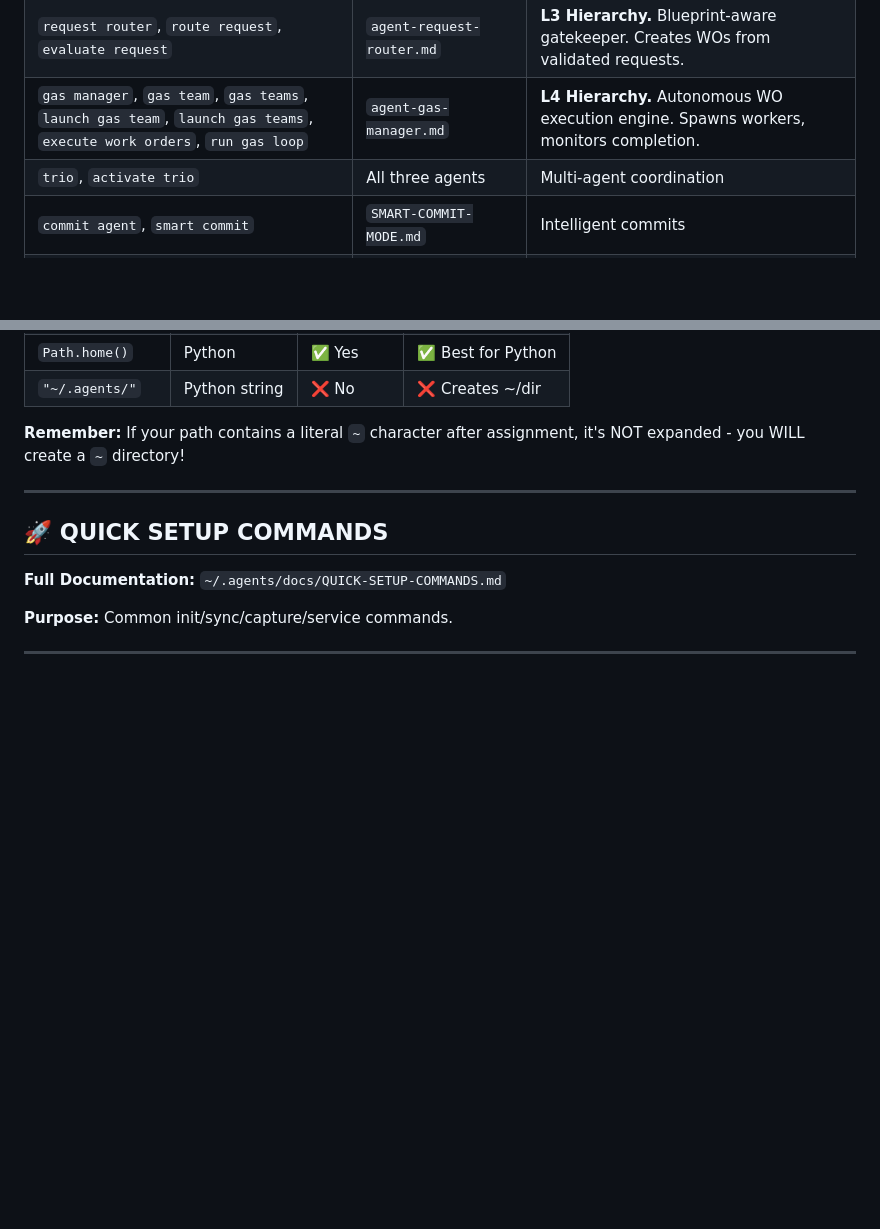
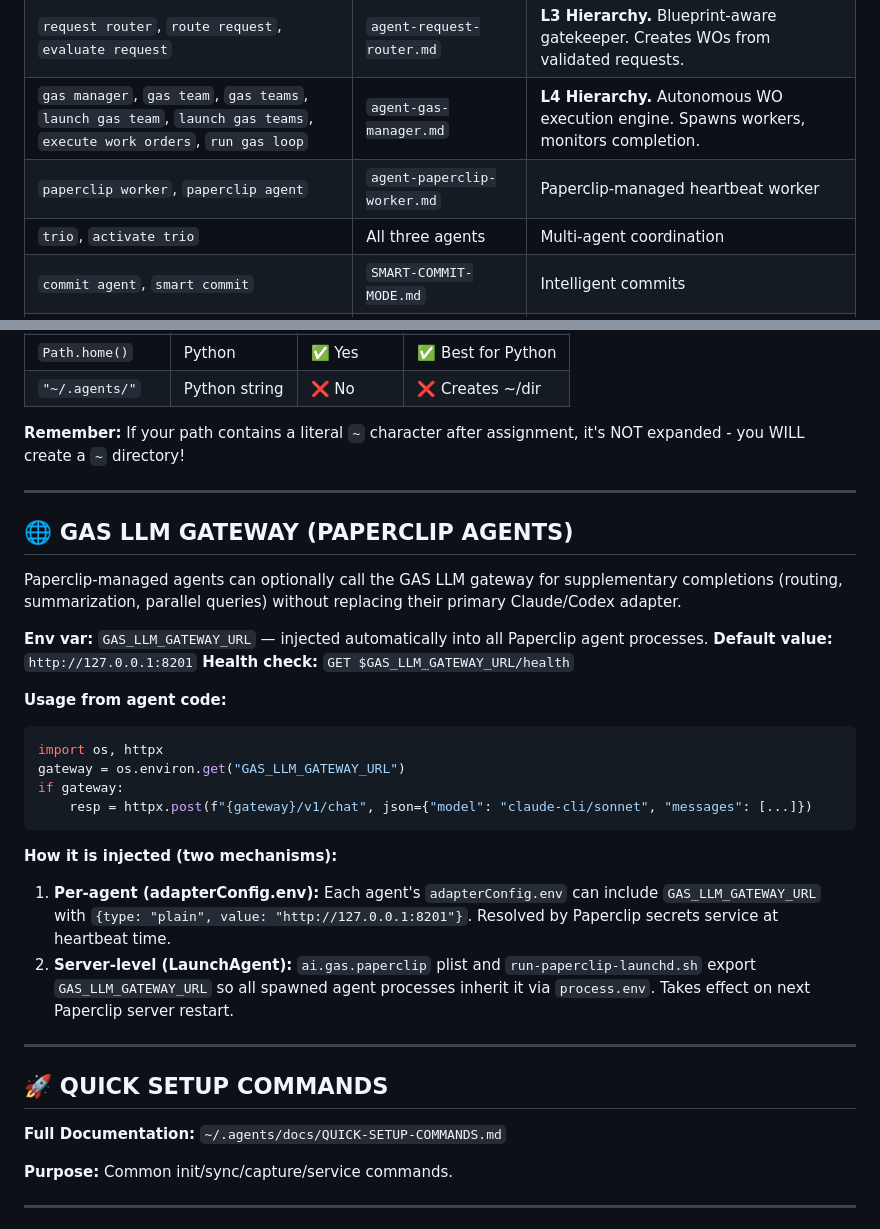
Before and after one commit to peermesh/pm-core, a Markdown page: AGENTS.md, 2 parts joined by grey strips. Rendered like a GitHub page; blank space fills up the shorter version.

Commit message:
docs: update system docs
- Update AGENTS.md to match global version
- Add CLAUDE.md for project context

````diff
--- a/AGENTS.md
+++ b/AGENTS.md
@@ -181,6 +181,7 @@ User assigns a role with phrases like:
 | `blueprint keeper`, `check vision`, `vision alignment` | `agent-blueprint-keeper.md` | **L2 Hierarchy.** Strategic vision guardian. Cascades vision changes. |
 | `request router`, `route request`, `evaluate request` | `agent-request-router.md` | **L3 Hierarchy.** Blueprint-aware gatekeeper. Creates WOs from validated requests. |
 | `gas manager`, `gas team`, `gas teams`, `launch gas team`, `launch gas teams`, `execute work orders`, `run gas loop` | `agent-gas-manager.md` | **L4 Hierarchy.** Autonomous WO execution engine. Spawns workers, monitors completion. |
+| `paperclip worker`, `paperclip agent` | `agent-paperclip-worker.md` | Paperclip-managed heartbeat worker |
 | `trio`, `activate trio` | All three agents | Multi-agent coordination |
 | `commit agent`, `smart commit` | `SMART-COMMIT-MODE.md` | Intelligent commits |
 | `design parity audit`, `run design audit`, `design audit`, `DPA`, `journey audit`, `check design parity`, `are the specs implemented` | `DESIGN-PARITY-AUDIT-MODE.md` | Three-parity audit: Vision-to-Design, Design-to-Code, Journey-to-Experience. Parallel agents, delta tracking, remediation WOs. |
@@ -1300,6 +1301,28 @@ agents_dir = "~/.agents"  # DISASTER
 
 ---
 
+## 🌐 GAS LLM GATEWAY (PAPERCLIP AGENTS)
+
+Paperclip-managed agents can optionally call the GAS LLM gateway for supplementary completions (routing, summarization, parallel queries) without replacing their primary Claude/Codex adapter.
+
+**Env var:** `GAS_LLM_GATEWAY_URL` — injected automatically into all Paperclip agent processes.
+**Default value:** `http://127.0.0.1:8201`
+**Health check:** `GET $GAS_LLM_GATEWAY_URL/health`
+
+**Usage from agent code:**
+```python
+import os, httpx
+gateway = os.environ.get("GAS_LLM_GATEWAY_URL")
+if gateway:
+    resp = httpx.post(f"{gateway}/v1/chat", json={"model": "claude-cli/sonnet", "messages": [...]})
+```
+
+**How it is injected (two mechanisms):**
+1. **Per-agent (adapterConfig.env):** Each agent's `adapterConfig.env` can include `GAS_LLM_GATEWAY_URL` with `{type: "plain", value: "http://127.0.0.1:8201"}`. Resolved by Paperclip secrets service at heartbeat time.
+2. **Server-level (LaunchAgent):** `ai.gas.paperclip` plist and `run-paperclip-launchd.sh` export `GAS_LLM_GATEWAY_URL` so all spawned agent processes inherit it via `process.env`. Takes effect on next Paperclip server restart.
+
+---
+
 ## 🚀 QUICK SETUP COMMANDS
 **Full Documentation:** `~/.agents/docs/QUICK-SETUP-COMMANDS.md`
 
````
Also changed, not shown: CLAUDE.md (added, +10 -0 lines).
